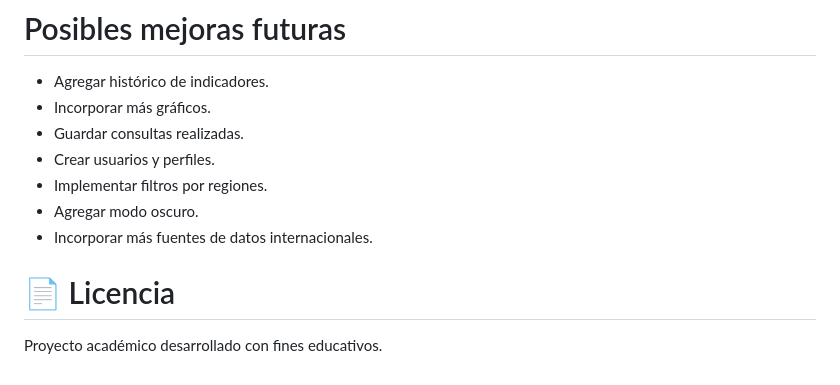
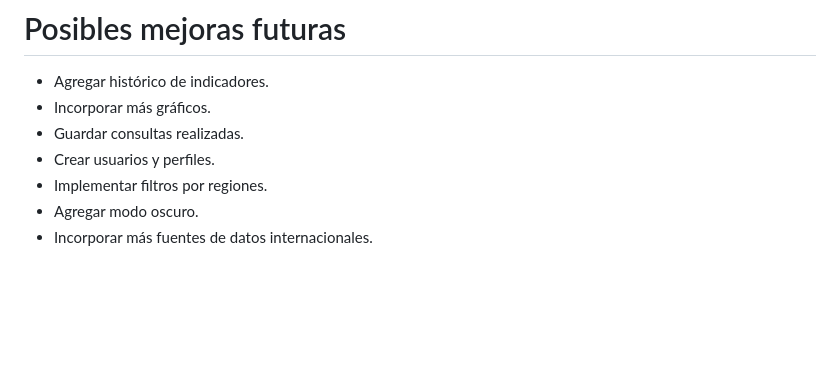
Before and after one commit to anamaria29/API_WorldBank, a Markdown page: README.md, the part around the change. GitHub-like rendering; blank space fills up the shorter version.

Commit message:
Actualización

```diff
--- a/README.md
+++ b/README.md
@@ -304,8 +304,3 @@ Respuesta:
 - Implementar filtros por regiones.
 - Agregar modo oscuro.
 - Incorporar más fuentes de datos internacionales.
-
-
-# 📄 Licencia
-
-Proyecto académico desarrollado con fines educativos.
```
